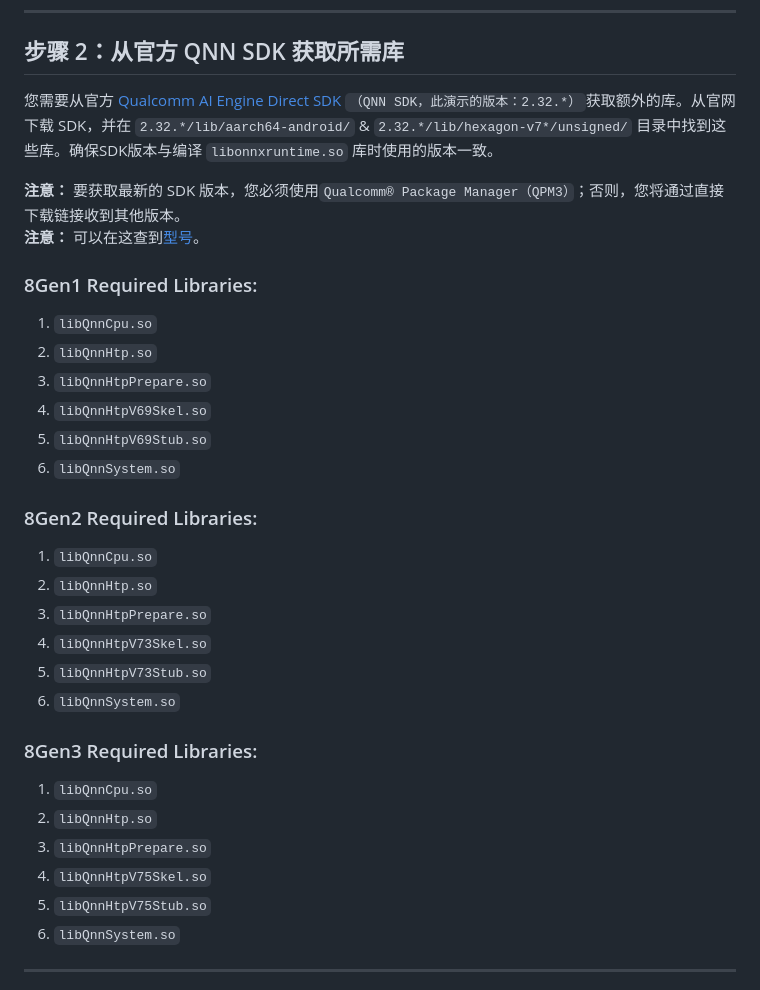
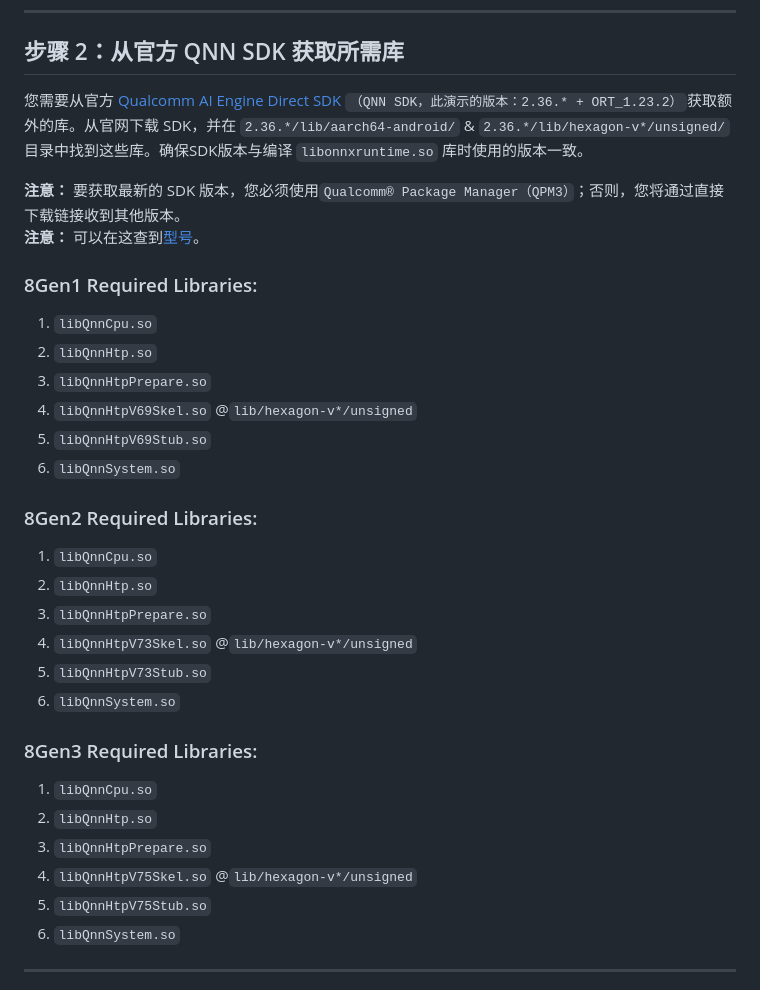
Before and after one commit to DakeQQ/Tutorial-ONNX-Runtime-Execution-Providers, a Markdown page: Android_Qualcomm_QNN_NPU_HTP/Chinese/QNN_NPU_HTP.md, the part around the change. Drawn GitHub-style.

```diff
--- a/Android_Qualcomm_QNN_NPU_HTP/Chinese/QNN_NPU_HTP.md
+++ b/Android_Qualcomm_QNN_NPU_HTP/Chinese/QNN_NPU_HTP.md
@@ -47,7 +47,7 @@ adb pull /system/lib64/ld-android.so ./app/src/main/assets
 
 ## 步骤 2：从官方 QNN SDK 获取所需库
 
-您需要从官方 [Qualcomm AI Engine Direct SDK](https://www.qualcomm.com/developer/software/qualcomm-ai-engine-direct-sdk) `（QNN SDK，此演示的版本：2.32.*）`获取额外的库。从官网下载 SDK，并在 `2.32.*/lib/aarch64-android/` & `2.32.*/lib/hexagon-v7*/unsigned/` 目录中找到这些库。确保SDK版本与编译 `libonnxruntime.so` 库时使用的版本一致。
+您需要从官方 [Qualcomm AI Engine Direct SDK](https://www.qualcomm.com/developer/software/qualcomm-ai-engine-direct-sdk) `（QNN SDK，此演示的版本：2.36.* + ORT_1.23.2）`获取额外的库。从官网下载 SDK，并在 `2.36.*/lib/aarch64-android/` & `2.36.*/lib/hexagon-v*/unsigned/` 目录中找到这些库。确保SDK版本与编译 `libonnxruntime.so` 库时使用的版本一致。
 
 **注意：** 要获取最新的 SDK 版本，您必须使用`Qualcomm® Package Manager（QPM3）`；否则，您将通过直接下载链接收到其他版本。<br>
 **注意：** 可以在这查到[型号](https://docs.qualcomm.com/bundle/publicresource/topics/80-63442-10/QNN_general_overview.html)。
@@ -56,7 +56,7 @@ adb pull /system/lib64/ld-android.so ./app/src/main/assets
 1. `libQnnCpu.so`
 2. `libQnnHtp.so`
 3. `libQnnHtpPrepare.so`
-4. `libQnnHtpV69Skel.so`
+4. `libQnnHtpV69Skel.so`  @`lib/hexagon-v*/unsigned`
 5. `libQnnHtpV69Stub.so`
 6. `libQnnSystem.so`
 
@@ -64,7 +64,7 @@ adb pull /system/lib64/ld-android.so ./app/src/main/assets
 1. `libQnnCpu.so`
 2. `libQnnHtp.so`
 3. `libQnnHtpPrepare.so`
-4. `libQnnHtpV73Skel.so`
+4. `libQnnHtpV73Skel.so`  @`lib/hexagon-v*/unsigned`
 5. `libQnnHtpV73Stub.so`
 6. `libQnnSystem.so`
 
@@ -72,7 +72,7 @@ adb pull /system/lib64/ld-android.so ./app/src/main/assets
 1. `libQnnCpu.so`
 2. `libQnnHtp.so`
 3. `libQnnHtpPrepare.so`
-4. `libQnnHtpV75Skel.so`
+4. `libQnnHtpV75Skel.so`  @`lib/hexagon-v*/unsigned`
 5. `libQnnHtpV75Stub.so`
 6. `libQnnSystem.so`
 ---
```
